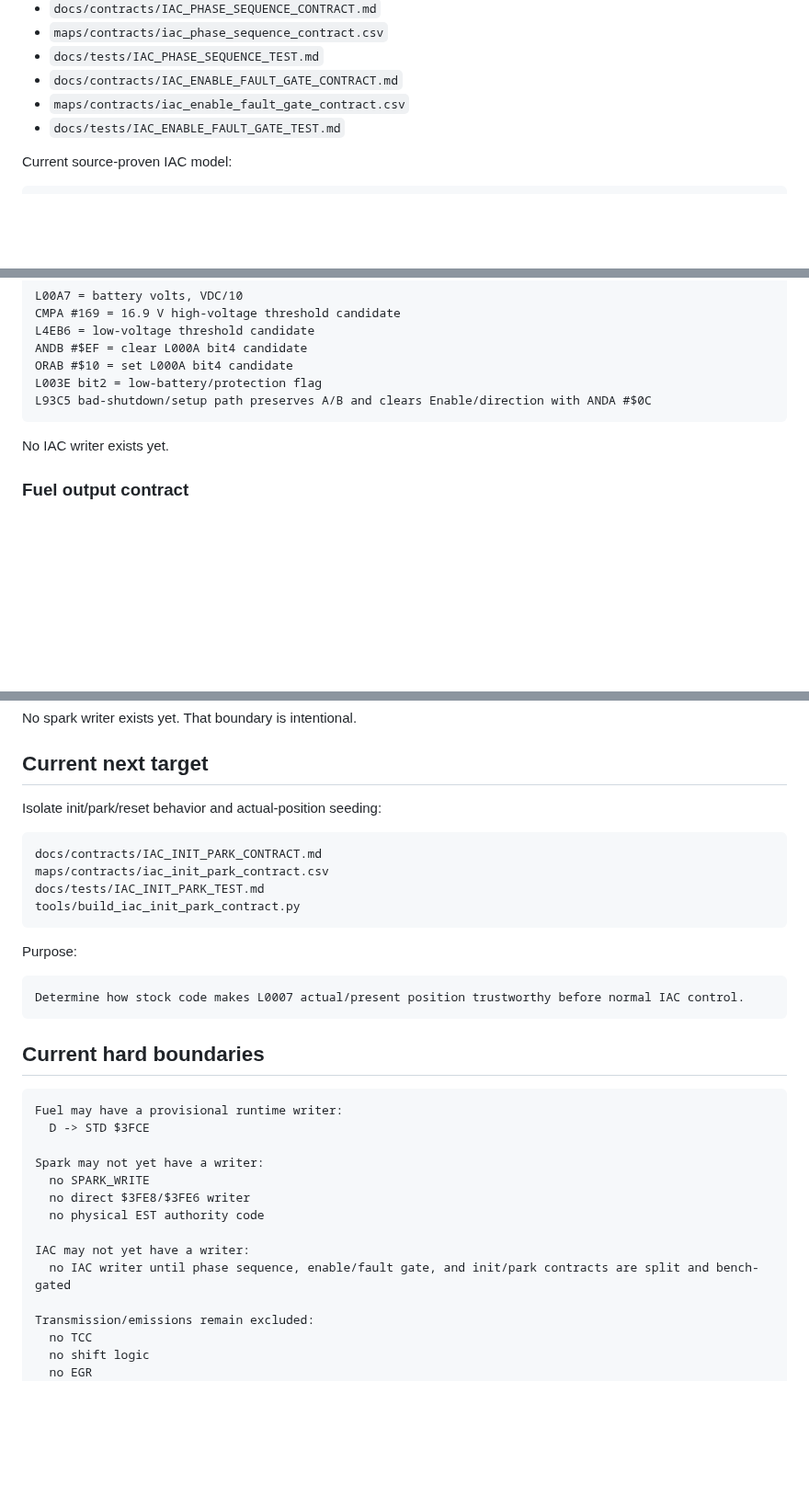
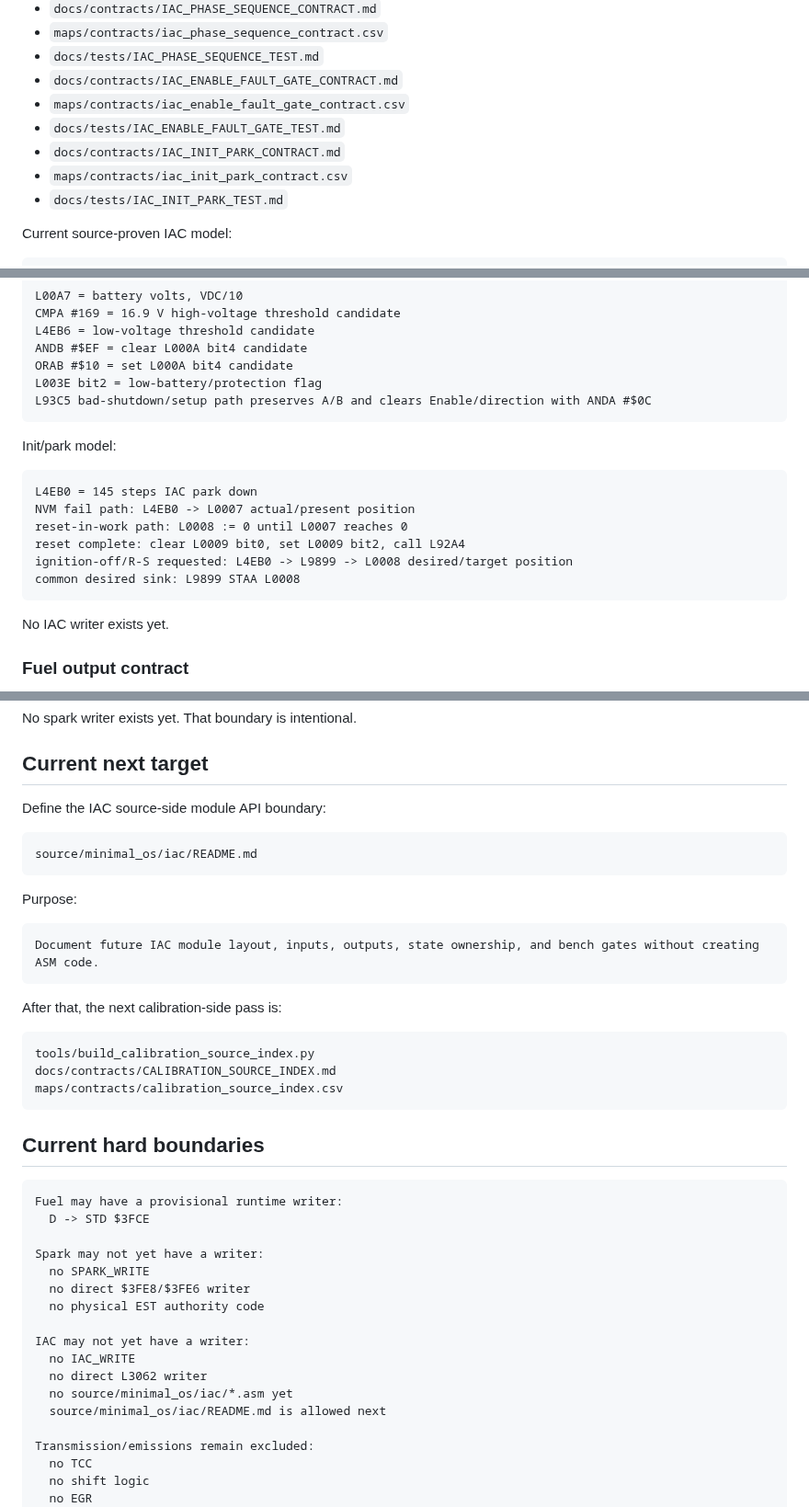
Before and after one commit to snow663/7427HWContract, a Markdown page: README.md, 3 parts joined by grey strips. Shown at 92% size. Rendered like a GitHub page; blank space fills up the shorter version.

Commit message:
Refresh README after IAC init park contract

````diff
--- a/README.md
+++ b/README.md
@@ -78,6 +78,9 @@ TRANSMISSION_EMISSIONS_EXCLUDED
 - `docs/contracts/IAC_ENABLE_FAULT_GATE_CONTRACT.md`
 - `maps/contracts/iac_enable_fault_gate_contract.csv`
 - `docs/tests/IAC_ENABLE_FAULT_GATE_TEST.md`
+- `docs/contracts/IAC_INIT_PARK_CONTRACT.md`
+- `maps/contracts/iac_init_park_contract.csv`
+- `docs/tests/IAC_INIT_PARK_TEST.md`
 
 Current source-proven IAC model:
 
@@ -114,6 +117,17 @@ ANDB #$EF = clear L000A bit4 candidate
 ORAB #$10 = set L000A bit4 candidate
 L003E bit2 = low-battery/protection flag
 L93C5 bad-shutdown/setup path preserves A/B and clears Enable/direction with ANDA #$0C
+```
+
+Init/park model:
+
+```text
+L4EB0 = 145 steps IAC park down
+NVM fail path: L4EB0 -> L0007 actual/present position
+reset-in-work path: L0008 := 0 until L0007 reaches 0
+reset complete: clear L0009 bit0, set L0009 bit2, call L92A4
+ignition-off/R-S requested: L4EB0 -> L9899 -> L0008 desired/target position
+common desired sink: L9899 STAA L0008
 ```
 
 No IAC writer exists yet.
@@ -180,19 +194,24 @@ No spark writer exists yet. That boundary is intentional.
 
 ## Current next target
 
-Isolate init/park/reset behavior and actual-position seeding:
+Define the IAC source-side module API boundary:
 
 ```text
-docs/contracts/IAC_INIT_PARK_CONTRACT.md
-maps/contracts/iac_init_park_contract.csv
-docs/tests/IAC_INIT_PARK_TEST.md
-tools/build_iac_init_park_contract.py
+source/minimal_os/iac/README.md
 ```
 
 Purpose:
 
 ```text
-Determine how stock code makes L0007 actual/present position trustworthy before normal IAC control.
+Document future IAC module layout, inputs, outputs, state ownership, and bench gates without creating ASM code.
+```
+
+After that, the next calibration-side pass is:
+
+```text
+tools/build_calibration_source_index.py
+docs/contracts/CALIBRATION_SOURCE_INDEX.md
+maps/contracts/calibration_source_index.csv
 ```
 
 ## Current hard boundaries
@@ -207,7 +226,10 @@ Spark may not yet have a writer:
   no physical EST authority code
 
 IAC may not yet have a writer:
-  no IAC writer until phase sequence, enable/fault gate, and init/park contracts are split and bench-gated
+  no IAC_WRITE
+  no direct L3062 writer
+  no source/minimal_os/iac/*.asm yet
+  source/minimal_os/iac/README.md is allowed next
 
 Transmission/emissions remain excluded:
   no TCC
````
